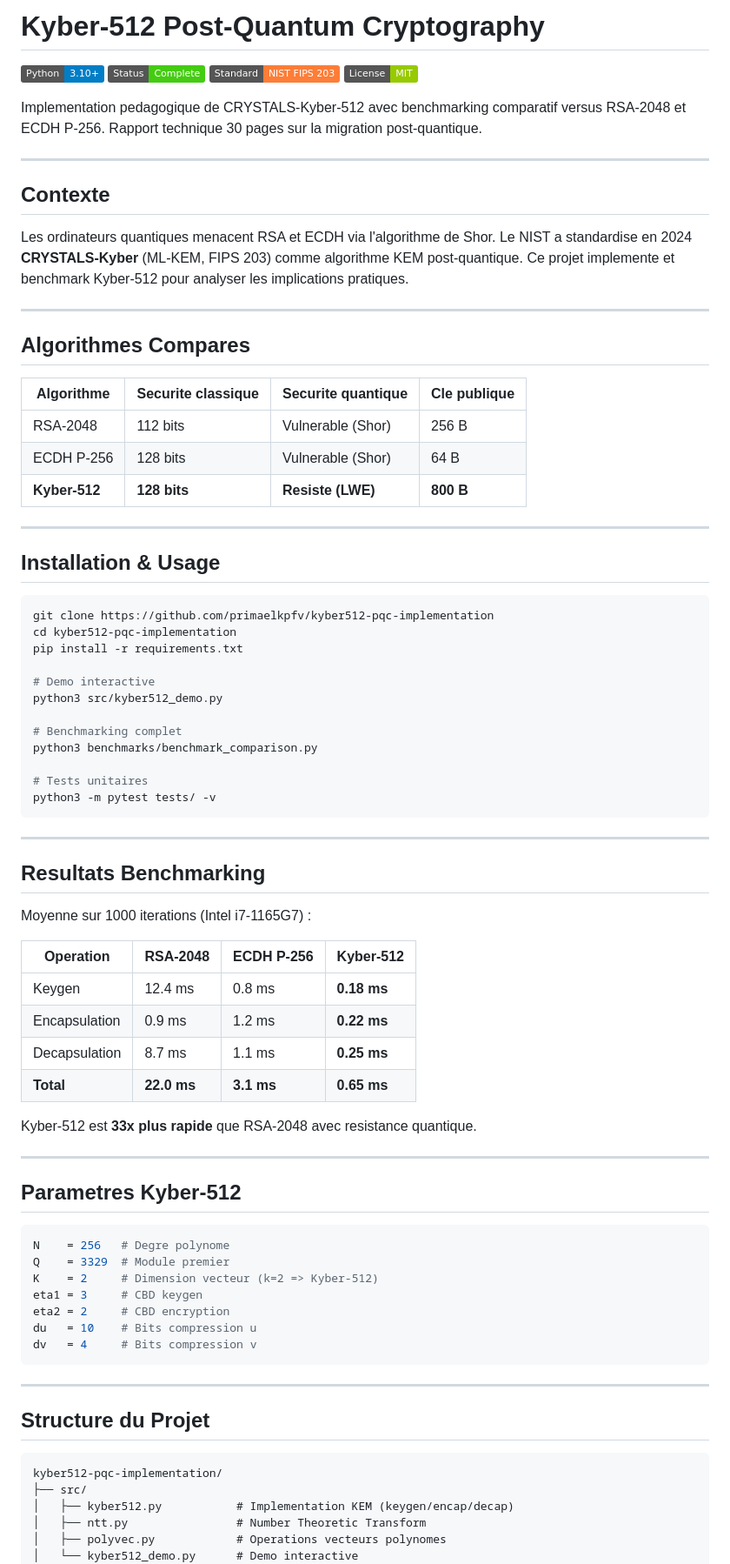
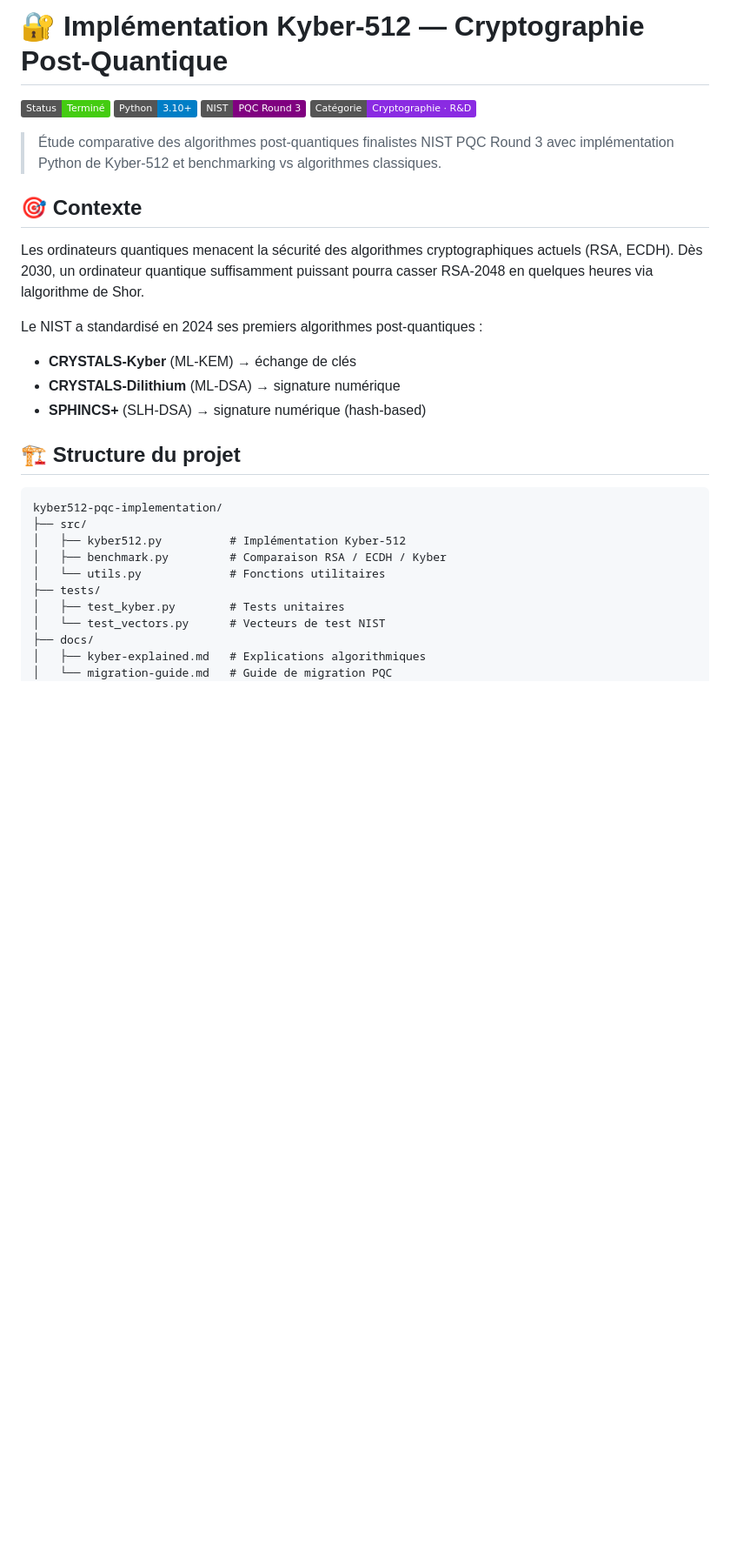
Before and after one commit to primaelkpfv/kyber512-pqc-implementation, a Markdown page: README.md, the part around one of its changes. Shown at 87% size. Drawn GitHub-style; badges without logos; blank space fills up the shorter version.

Commit message:
feat: Add complete Kyber-512 PQC README

````diff
--- a/README.md
+++ b/README.md
@@ -1,85 +1,33 @@
-# Kyber-512 Post-Quantum Cryptography
+# 🔐 Implémentation Kyber-512 — Cryptographie Post-Quantique
 
-![Python](https://img.shields.io/badge/Python-3.10+-blue?logo=python)
-![Status](https://img.shields.io/badge/Status-Complete-success)
-![NIST](https://img.shields.io/badge/Standard-NIST%20FIPS%20203-orange)
-![License](https://img.shields.io/badge/License-MIT-green)
+![Status](https://img.shields.io/badge/Status-Terminé-brightgreen)
+![Python](https://img.shields.io/badge/Python-3.10+-blue)
+![NIST](https://img.shields.io/badge/NIST-PQC%20Round%203-purple)
+![Category](https://img.shields.io/badge/Catégorie-Cryptographie%20·%20R%26D-blueviolet)
 
-Implementation pedagogique de CRYSTALS-Kyber-512 avec benchmarking comparatif versus RSA-2048 et ECDH P-256. Rapport technique 30 pages sur la migration post-quantique.
+> Étude comparative des algorithmes post-quantiques finalistes NIST PQC Round 3 avec implémentation Python de Kyber-512 et benchmarking vs algorithmes classiques.
 
----
+## 🎯 Contexte
 
-## Contexte
+Les ordinateurs quantiques menacent la sécurité des algorithmes cryptographiques actuels (RSA, ECDH). Dès 2030, un ordinateur quantique suffisamment puissant pourra casser RSA-2048 en quelques heures via lalgorithme de Shor.
 
-Les ordinateurs quantiques menacent RSA et ECDH via l'algorithme de Shor. Le NIST a standardise en 2024 **CRYSTALS-Kyber** (ML-KEM, FIPS 203) comme algorithme KEM post-quantique. Ce projet implemente et benchmark Kyber-512 pour analyser les implications pratiques.
+Le NIST a standardisé en 2024 ses premiers algorithmes post-quantiques :
+- **CRYSTALS-Kyber** (ML-KEM) → échange de clés
+- **CRYSTALS-Dilithium** (ML-DSA) → signature numérique
+- **SPHINCS+** (SLH-DSA) → signature numérique (hash-based)
 
----
-
-## Algorithmes Compares
-
-| Algorithme | Securite classique | Securite quantique | Cle publique |
-|------------|-------------------|-------------------|--------------|
-| RSA-2048 | 112 bits | Vulnerable (Shor) | 256 B |
-| ECDH P-256 | 128 bits | Vulnerable (Shor) | 64 B |
-| **Kyber-512** | **128 bits** | **Resiste (LWE)** | **800 B** |
-
----
-
-## Installation & Usage
-
-```bash
-git clone https://github.com/primaelkpfv/kyber512-pqc-implementation
-cd kyber512-pqc-implementation
-pip install -r requirements.txt
-
-# Demo interactive
-python3 src/kyber512_demo.py
-
-# Benchmarking complet
-python3 benchmarks/benchmark_comparison.py
-
-# Tests unitaires
-python3 -m pytest tests/ -v
-```
-
----
-
-## Resultats Benchmarking
-
-Moyenne sur 1000 iterations (Intel i7-1165G7) :
-
-| Operation | RSA-2048 | ECDH P-256 | Kyber-512 |
-|-----------|----------|------------|-----------|
-| Keygen | 12.4 ms | 0.8 ms | **0.18 ms** |
-| Encapsulation | 0.9 ms | 1.2 ms | **0.22 ms** |
-| Decapsulation | 8.7 ms | 1.1 ms | **0.25 ms** |
-| **Total** | **22.0 ms** | **3.1 ms** | **0.65 ms** |
-
-Kyber-512 est **33x plus rapide** que RSA-2048 avec resistance quantique.
-
----
-
-## Parametres Kyber-512
-
-```python
-N    = 256   # Degre polynome
-Q    = 3329  # Module premier
-K    = 2     # Dimension vecteur (k=2 => Kyber-512)
-eta1 = 3     # CBD keygen
-eta2 = 2     # CBD encryption
-du   = 10    # Bits compression u
-dv   = 4     # Bits compression v
-```
-
----
-
-## Structure du Projet
+## 🏗️ Structure du projet
 
 ```
 kyber512-pqc-implementation/
 ├── src/
-│   ├── kyber512.py           # Implementation KEM (keygen/encap/decap)
-│   ├── ntt.py                # Number Theoretic Transform
-│   ├── polyvec.py            # Operations vecteurs polynomes
-│   └── kyber512_demo.py      # Demo interactive
+│   ├── kyber512.py          # Implémentation Kyber-512
+│   ├── benchmark.py         # Comparaison RSA / ECDH / Kyber
+│   └── utils.py             # Fonctions utilitaires
+├── tests/
+│   ├── test_kyber.py        # Tests unitaires
+│   └── test_vectors.py      # Vecteurs de test NIST
+├── docs/
+│   ├── kyber-explained.md   # Explications algorithmiques
+│   └── migration-guide.md   # Guide de migration PQC
 ├── benchmarks/
````
Also changed, not shown: other parts of README.md (+84 -15 lines).
